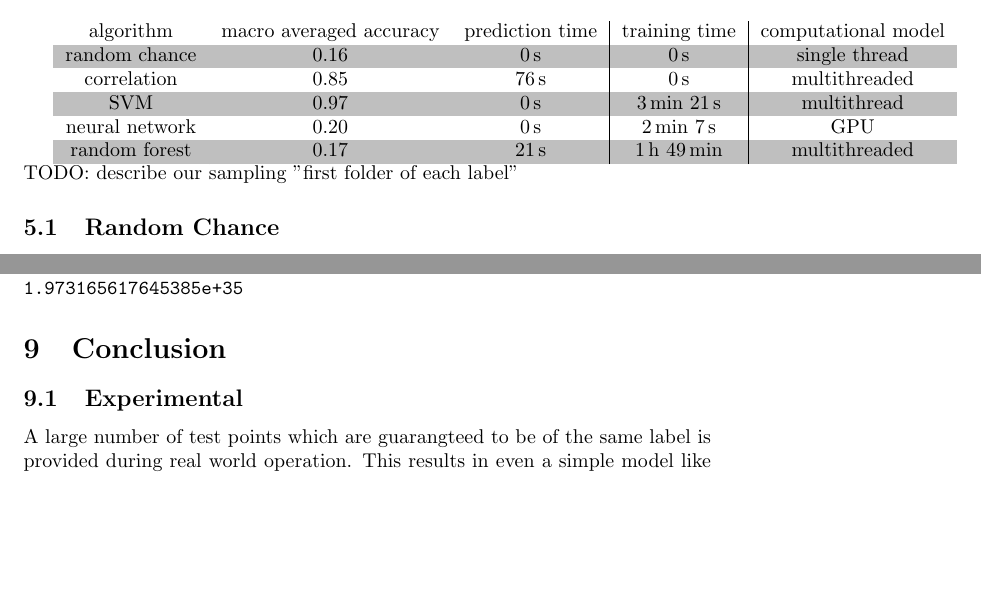
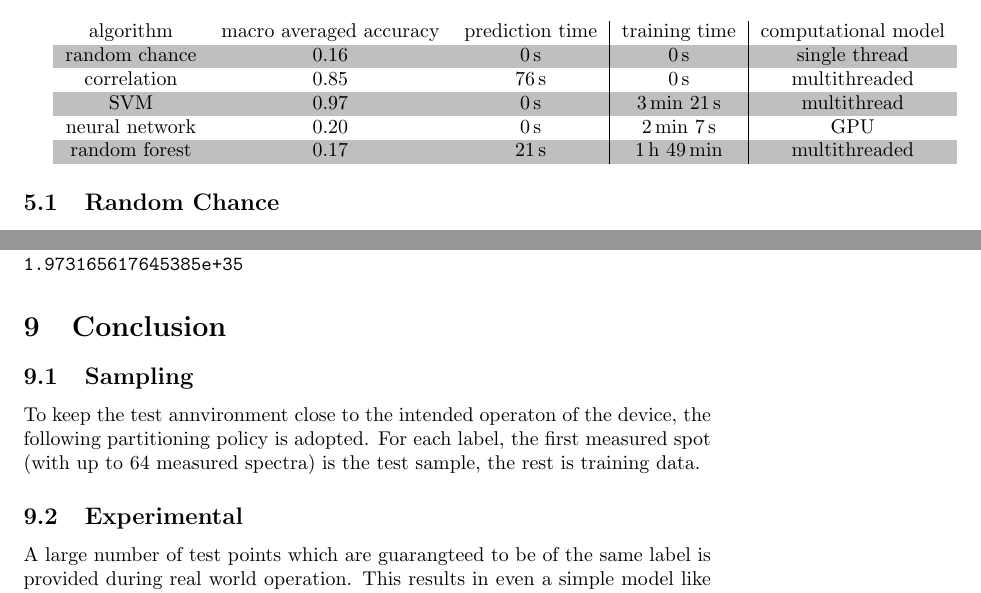
Before and after one commit to MiroslavVitkov/rocks, a LaTeX paper (doc/report.tex): two parts of pages 4 and 6 of 7, joined at a grey line, cut so that both start at the same text, the shorter picture padded with empty space. Compiled offline with pdfLaTeX.

Commit message:
[doc] Partitioning policy: first folder is test data.

```diff
--- a/doc/report.tex
+++ b/doc/report.tex
@@ -113,7 +113,7 @@ SVM            & 0.97                    & \SI{0}{\second}  & \SI{3}{\minute} \S
 neural network & 0.20                    & \SI{0}{\second}  & \SI{2}{\minute} \SI{7}{\second}  & GPU \\  % doesn't work!! evil dlib!
 random forest  & 0.17                    & \SI{21}{\second} & \SI{1}{\hour} \SI{49}{\minute}   & multithreaded \\  % doesn't work! evil andres::trees
 \end{tabular}
-TODO: describe our sampling "first folder of each label"
+
 
 \subsection{Random Chance}
 For sanity checking of the system, a random chance model was developed.
@@ -224,6 +224,11 @@ $ calc "2710 / 45"
 
 
 \section{Conclusion}
+\subsection{Sampling}
+To keep the test annvironment close to the intended operaton of the device, the following partitioning policy is adopted.
+For each label, the first measured spot (with up to 64 measured spectra) is the test sample, the rest is training data.
+
+
 \subsection{Experimental}
 A large number of test points which are guarangteed to be of the same label is provided during real world operation.
 This results in even a simple model like an SVM solving the problem practiacally perfectly.
```
